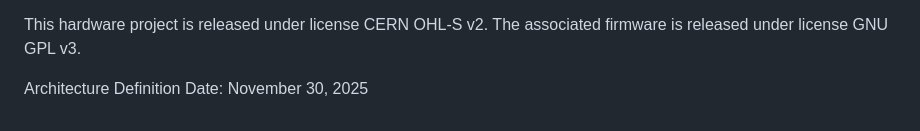
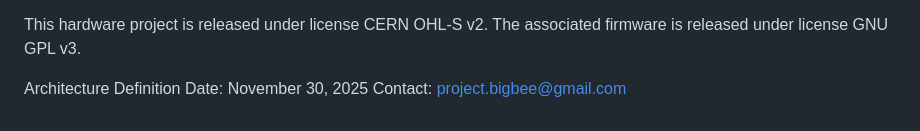
Before and after one commit to bigbee-project/BIGBEE-Open-Source-Intercom, a Markdown page: README.md, the part around the change. Rendered like a GitHub page.

```diff
--- a/README.md
+++ b/README.md
@@ -76,3 +76,4 @@ This hardware project is released under license CERN OHL-S v2.
 The associated firmware is released under license GNU GPL v3.
 
 Architecture Definition Date: November 30, 2025
+Contact: project.bigbee@gmail.com
```
